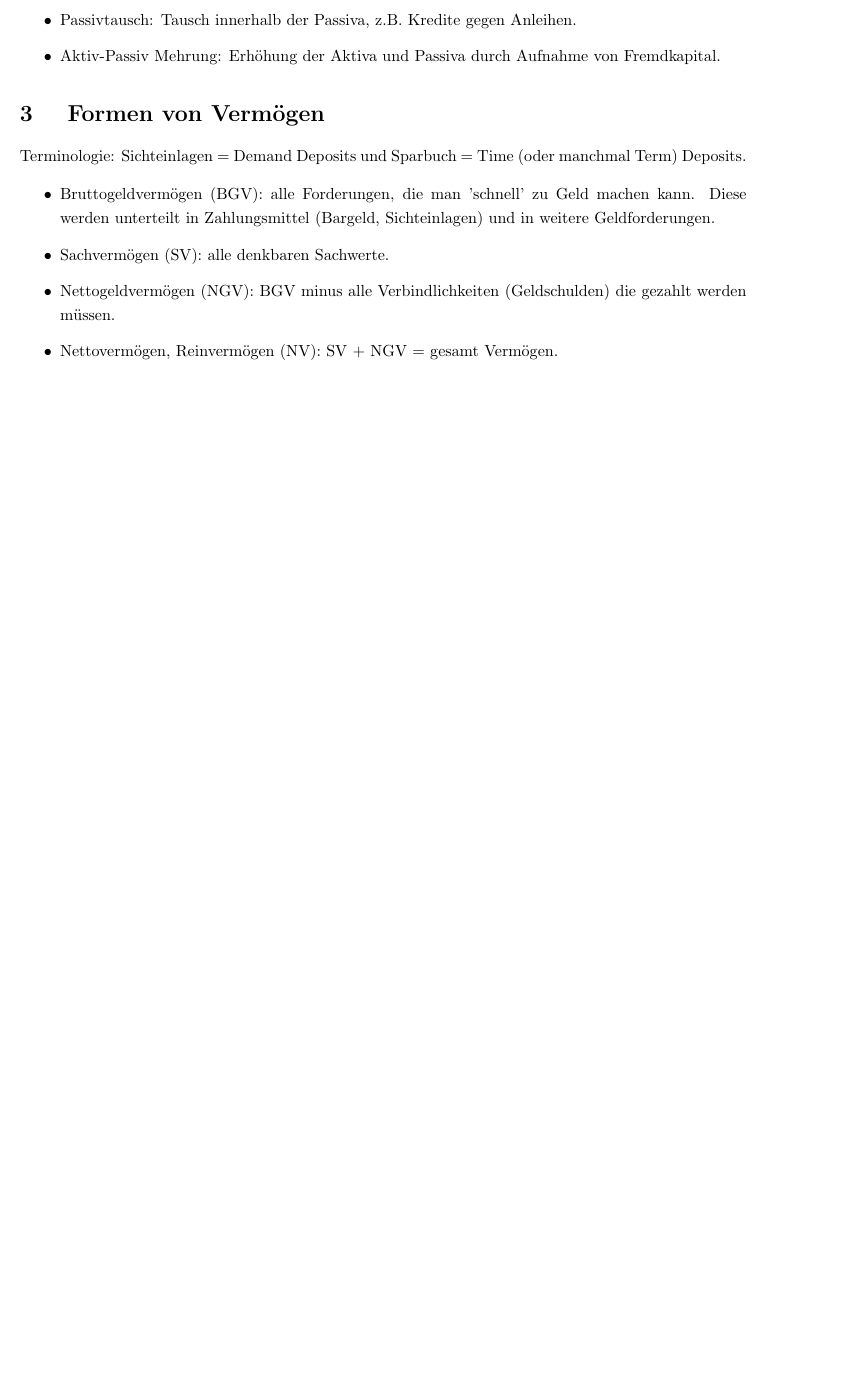
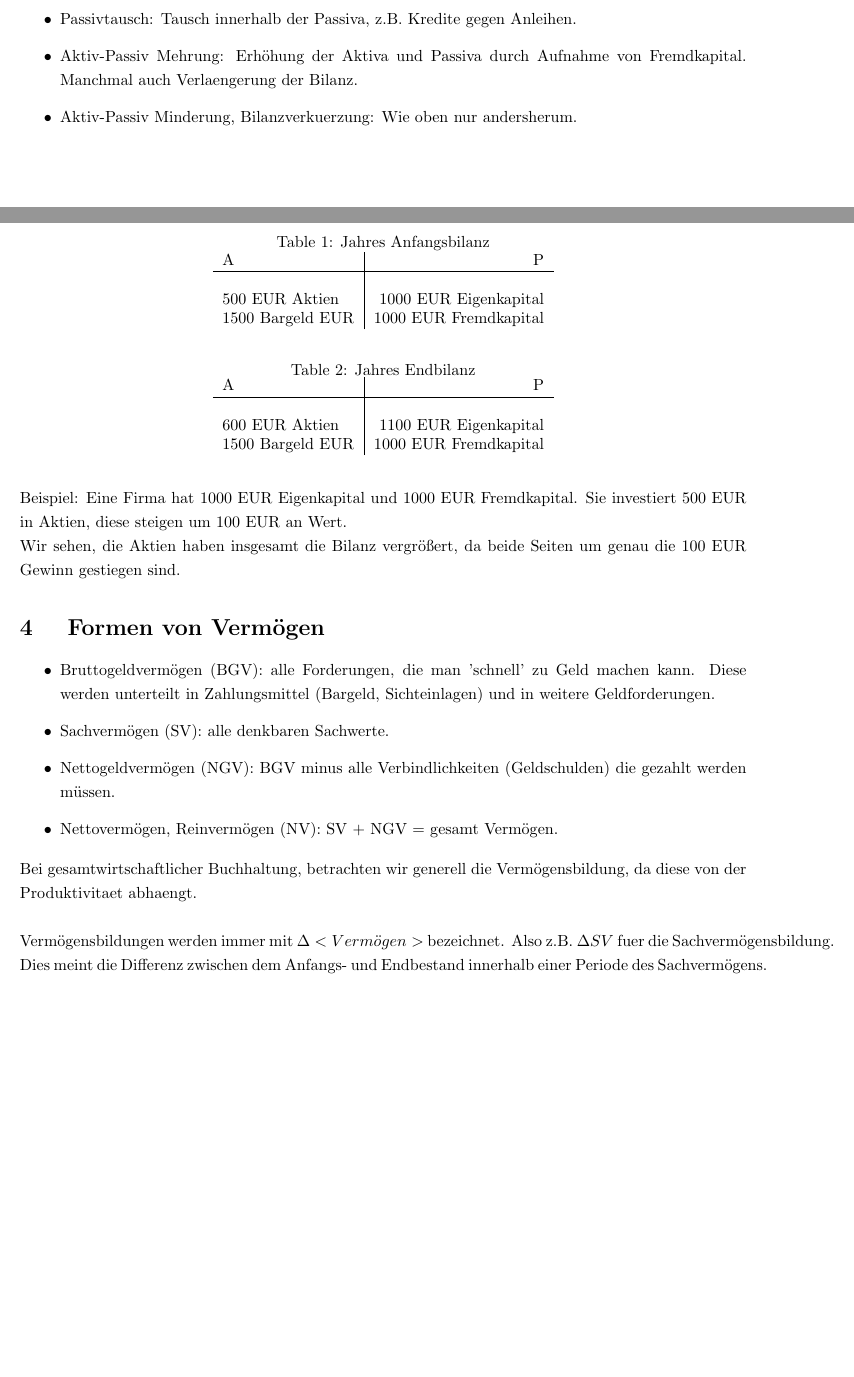
Before and after one commit to data-stepper/latex-university-shit, a LaTeX document (Notizen/Geldtheorie.tex): part of page 2 of 2 before the commit and two parts of pages 2 and 3 of 3 after it, the two joined at a grey line, cut so that both start at the same text, the shorter picture padded with empty space. Compiled offline with pdfLaTeX.

Commit message:
Bilanzierung ist nice :)

```diff
--- a/Notizen/Geldtheorie.tex
+++ b/Notizen/Geldtheorie.tex
@@ -5,6 +5,9 @@
 
 % Use spacings
 \usepackage{setspace}
+
+% And multi cols
+\usepackage{multicol}
 
 \usepackage{tikz}
 \usetikzlibrary{automata, positioning}
@@ -88,15 +110,45 @@ Folgende Terme sind wichtig wenn sich die Bilanz aendert.
 	      Anleihen.
 
 	\item Aktiv-Passiv Mehrung: Erhöhung der Aktiva und Passiva
-	      durch Aufnahme von Fremdkapital.
+	      durch Aufnahme von Fremdkapital. Manchmal auch Verlaengerung
+	      der Bilanz.
+
+	\item Aktiv-Passiv Minderung, Bilanzverkuerzung: Wie oben nur andersherum.
 \end{itemize}
+
+Beispiel: Eine Firma hat 1000 EUR Eigenkapital und 1000 EUR Fremdkapital.
+Sie investiert 500 EUR in Aktien, diese steigen um 100 EUR an Wert.
+
+\begin{table}
+	\centering
+	\label{tab:label}
+	\caption{Jahres Anfangsbilanz}
+	\begin{tabular}{l|r}
+		A                & P                     \\
+		\hline                                   \\
+		500 EUR Aktien   & 1000 EUR Eigenkapital \\
+		1500 Bargeld EUR & 1000 EUR Fremdkapital \\
+	\end{tabular}
+\end{table}
+
+\begin{table}
+	\centering
+	\caption{Jahres Endbilanz}
+	\label{tab:label}
+	\begin{tabular}{l|r}
+		A                & P                     \\
+		\hline                                   \\
+		600 EUR Aktien   & 1100 EUR Eigenkapital \\
+		1500 Bargeld EUR & 1000 EUR Fremdkapital \\
+	\end{tabular}
+\end{table}
+
+Wir sehen, die Aktien haben insgesamt die Bilanz vergrößert, da beide Seiten
+um genau die 100 EUR Gewinn gestiegen sind.
 
 \section{
   Formen von Vermögen
  }
-
-Terminologie: Sichteinlagen = Demand Deposits und
-Sparbuch = Time (oder manchmal Term) Deposits.
 
 \begin{itemize}
 	\item Bruttogeldvermögen (BGV): alle Forderungen, die man 'schnell' zu Geld machen
@@ -111,4 +163,12 @@ Sparbuch = Time (oder manchmal Term) Deposits.
 	\item Nettovermögen, Reinvermögen (NV): SV + NGV = gesamt Vermögen.
 \end{itemize}
 
+Bei gesamtwirtschaftlicher Buchhaltung, betrachten wir generell die
+Vermögensbildung, da diese von der Produktivitaet abhaengt.
+\\
+
+Vermögensbildungen werden immer mit $\Delta <Vermögen>$ bezeichnet. Also
+z.B. $\Delta SV$ fuer die Sachvermögensbildung. Dies meint die Differenz
+zwischen dem Anfangs- und Endbestand innerhalb einer Periode des Sachvermögens.
+
 \end{document}
```
Also changed, not shown: Notizen/Geldtheorie.tex (19 more changed lines).
